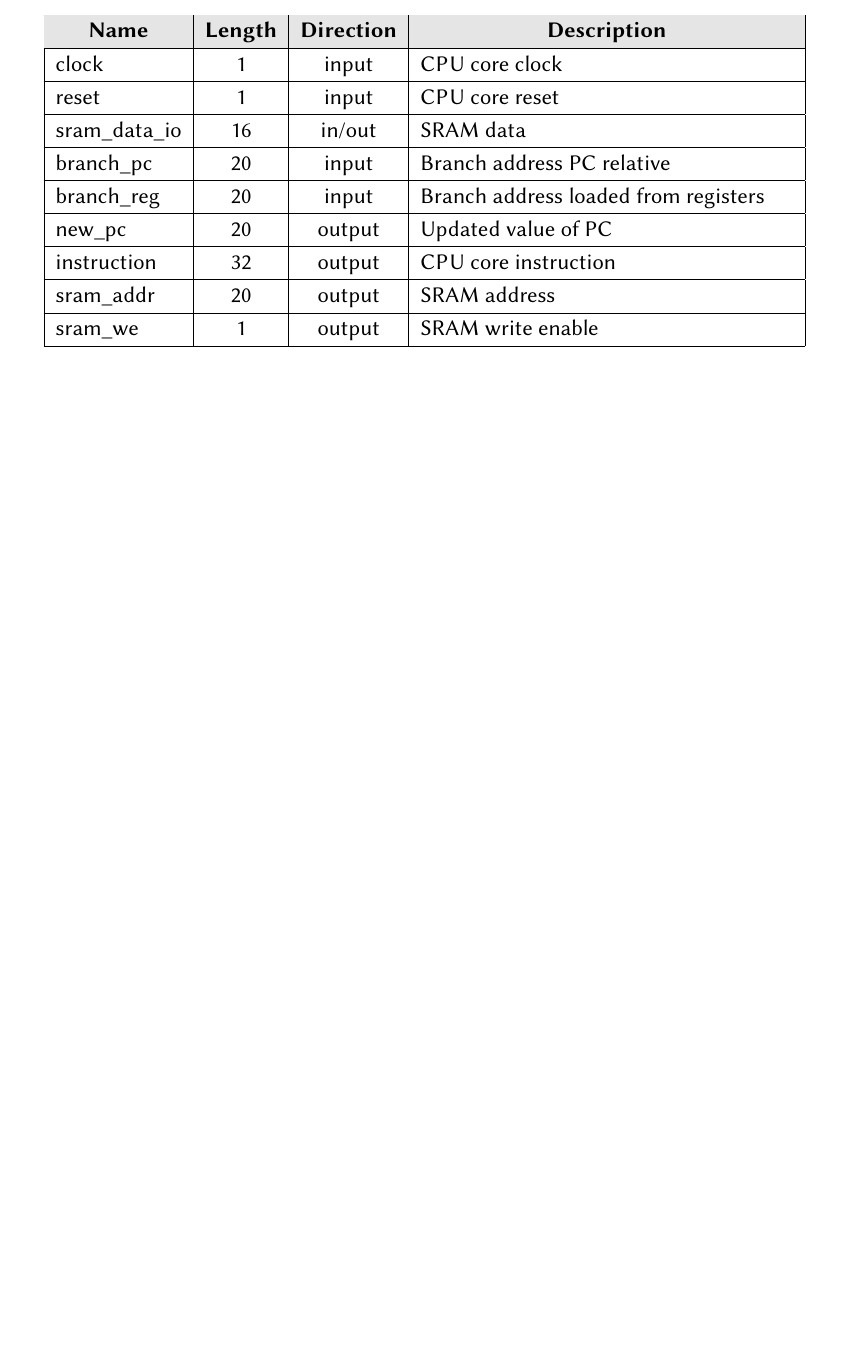
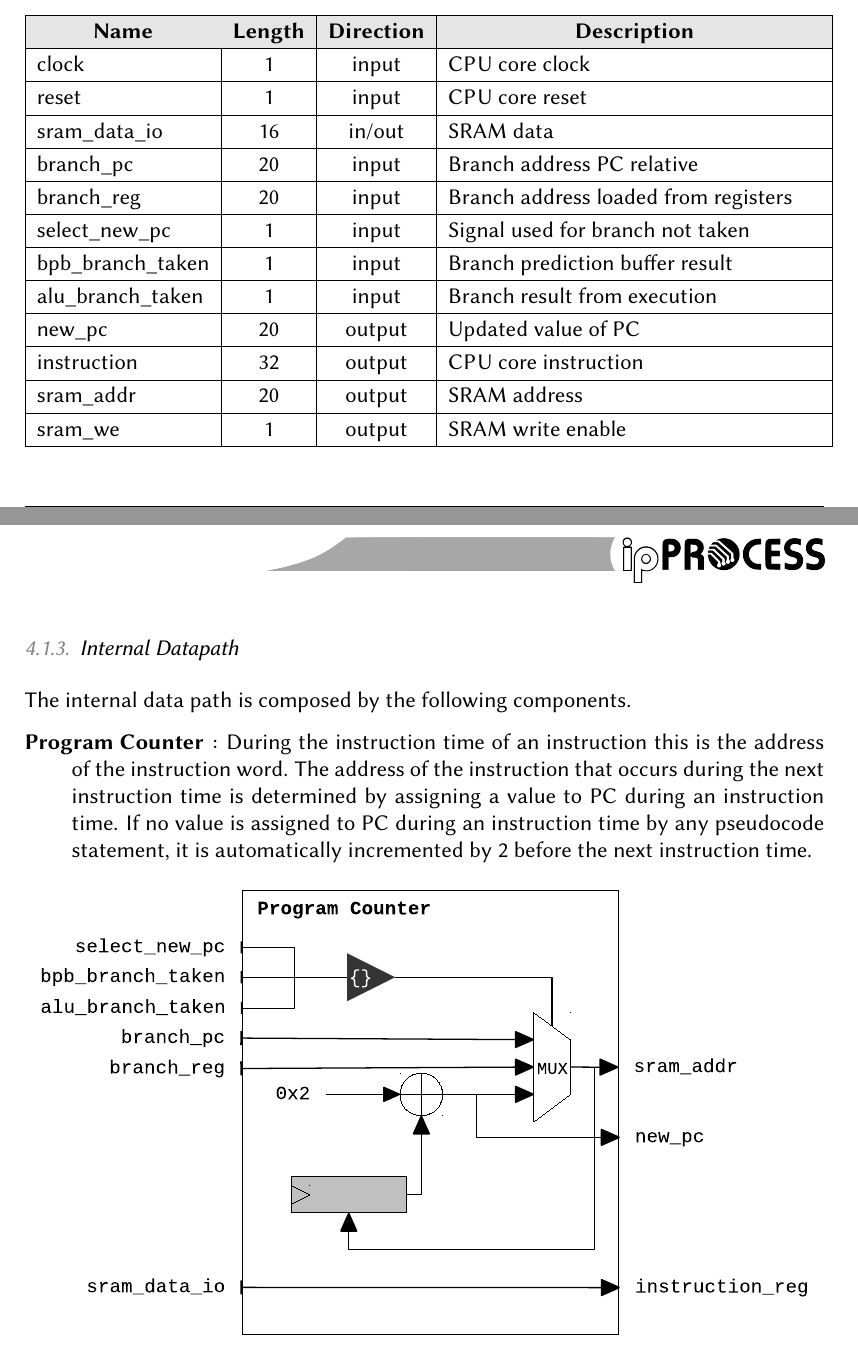
Before and after one commit to joaocarlos/udlx-verilog, a LaTeX document (doc/architecture/udlx32_arch.tex): part of page 10 of 14 before the commit and two parts of pages 10 and 11 of 15 after it, the two joined at a grey line, cut so that both start at the same text, the shorter picture padded with empty space. Compiled offline with pdfLaTeX; the source files are stored in an older character set and shown here as Unicode.

Commit message:
Fix Instruction Fetch pin/port description and include its data path.

```diff
--- a/doc/architecture/udlx32_arch.tex
+++ b/doc/architecture/udlx32_arch.tex
@@ -301,18 +301,37 @@
       \multicolumn{1}{c|}{\cellcolor[gray]{0.9}\textbf{Length}} &
       \multicolumn{1}{c|}{\cellcolor[gray]{0.9}\textbf{Direction}} &
       \multicolumn{1}{c|}{\cellcolor[gray]{0.9}\textbf{Description}} \\ \hline
-	 clock 		      & 1 	& input 	& CPU core clock  	\\ \hline
-	 reset 		      & 1	  & input		& CPU core reset  	\\ \hline
-	 sram\_data\_io & 16	& in/out 	& SRAM data \\ \hline
-	 branch\_pc 	  & 20	& input 	& Branch address PC relative \\ \hline
-	 branch\_reg 	  & 20	& input 	& Branch address loaded from registers \\ \hline
-	 new\_pc 		    & 20	& output 	& Updated value of PC \\ \hline
-	 instruction 	  & 32	& output 	& CPU core instruction  \\ \hline
-	 sram\_addr 	  & 20	& output	& SRAM address \\ \hline
-	 sram\_we 	    & 1	  & output 	& SRAM write enable  \\ \hline
+	 clock 		          & 1 	& input 	& CPU core clock  	\\ \hline
+	 reset 		          & 1	  & input		& CPU core reset  	\\ \hline
+	 sram\_data\_io     & 16	& in/out 	& SRAM data \\ \hline
+	 branch\_pc 	      & 20	& input 	& Branch address PC relative \\ \hline
+	 branch\_reg 	      & 20	& input 	& Branch address loaded from registers \\ \hline
+   select\_new\_pc    & 1   & input   & Signal used for branch not taken \\ \hline
+   bpb\_branch\_taken & 1   & input   & Branch prediction buffer result \\ \hline
+   alu\_branch\_taken & 1   & input   & Branch result from execution \\ \hline
+	 new\_pc 		        & 20	& output 	& Updated value of PC \\ \hline
+	 instruction 	      & 32	& output 	& CPU core instruction  \\ \hline
+	 sram\_addr 	      & 20	& output	& SRAM address \\ \hline
+	 sram\_we 	        & 1	  & output 	& SRAM write enable  \\ \hline
       \end{tabular}
     \end{center}
   \end{table}
+
+  \subsubsection{Internal Datapath}
+  The internal data path is composed by the following components.
+
+  \begin{description}
+    \item [Program Counter]: During the instruction time of an instruction this is the
+address of the instruction word. The address of the instruction that occurs during
+the next instruction time is determined by assigning a value to PC during an instruction time. If no value is assigned to PC during an instruction time by any pseudocode statement, it is automatically incremented by 2 before the next
+instruction time.
+
+  \end{description}
+
+  \begin{figure}[H]
+    \centering
+    \includegraphics[width=\linewidth]{pictures/datapath/if_datapath.eps}
+  \end{figure}
 
   \newpage
   \subsection{Instruction Decode/Register Fetch}
```
Also changed, not shown: doc/architecture/pictures/blocks/if_block.eps, doc/architecture/pictures/datapath/if_datapath.eps (added), doc/architecture/udlx32_arch.pdf, doc/architecture/udlx32_arch.tex (2 more changed lines), 1 other file.
